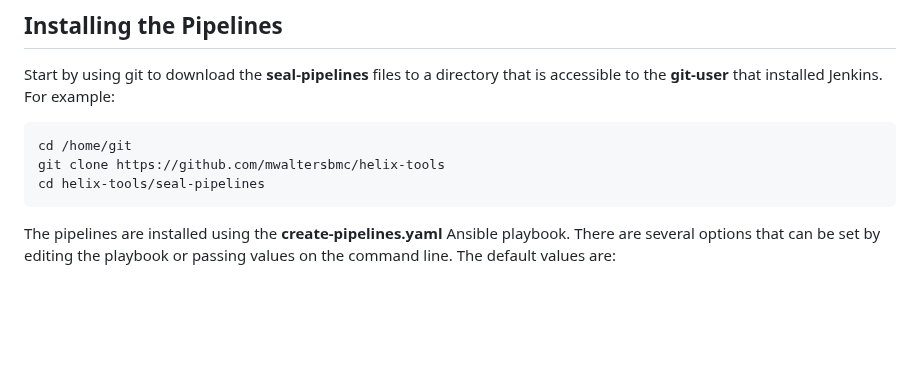
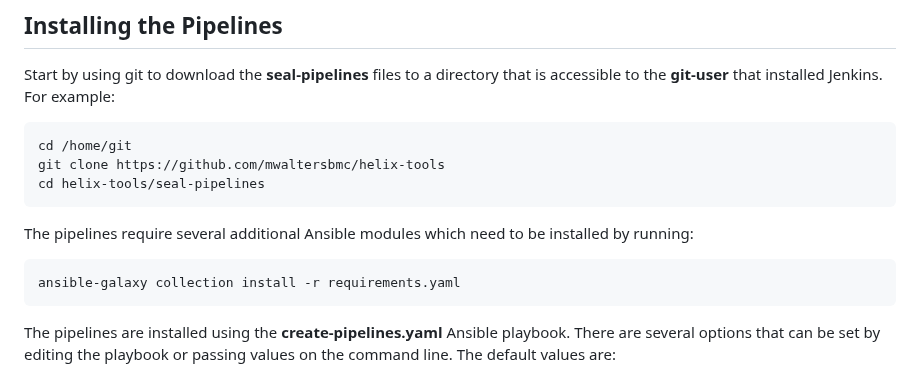
Before and after one commit to mwaltersbmc/helix-tools, a Markdown page: seal-pipelines/README.md, the part around the change. GitHub-like rendering; blank space fills up the shorter version.

Commit message:
README update for ansible-galaxy

````diff
--- a/seal-pipelines/README.md
+++ b/seal-pipelines/README.md
@@ -21,6 +21,11 @@ Start by using git to download the **seal-pipelines** files to a directory that
 cd /home/git
 git clone https://github.com/mwaltersbmc/helix-tools
 cd helix-tools/seal-pipelines
+```
+
+The pipelines require several additional Ansible modules which need to be installed by running:
+```sh
+ansible-galaxy collection install -r requirements.yaml
 ```
 
 The pipelines are installed using the **create-pipelines.yaml** Ansible playbook.  There are several options that can be set by editing the playbook or passing values on the command line. The default values are:
````
